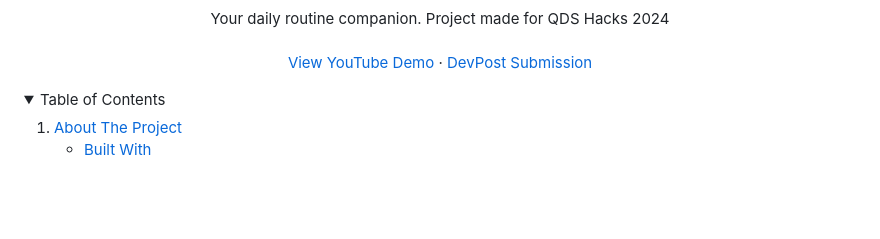
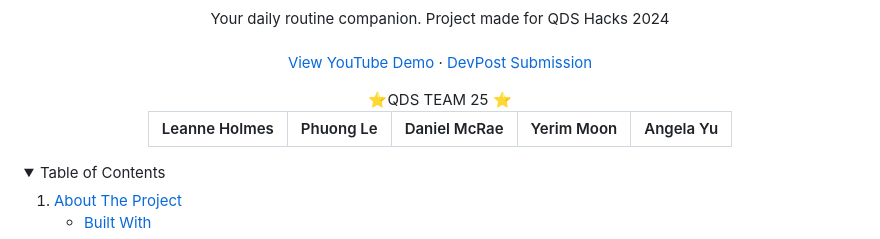
Before and after one commit to DTMcrae/QDSTeam25, a Markdown page: README.md, the part around one of its changes. Drawn GitHub-style; folded sections open; blank space fills up the shorter version.

```diff
--- a/README.md
+++ b/README.md
@@ -15,6 +15,13 @@
     ·
     <a href="https://devpost.com/software/studopet">DevPost Submission</a>
   </p>
+
+<div align= "center">
+ ⭐QDS TEAM 25 ⭐
+
+| Leanne Holmes | Phuong Le | Daniel McRae | Yerim Moon | Angela Yu |
+| --------- | ------------- | ----------- |  ----------- | --------- |
+</div>
 </div>
 
 
```
Also changed, not shown: other parts of README.md (+33 -30 lines).
